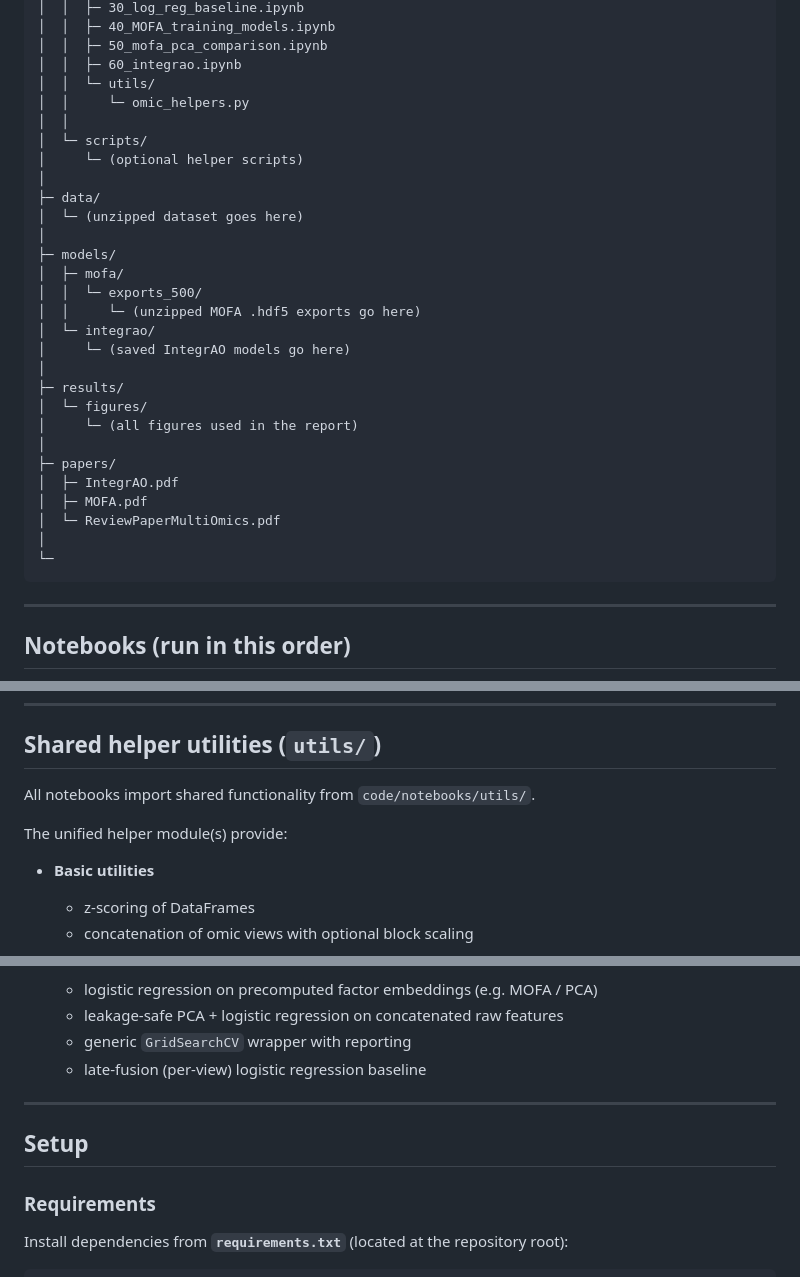
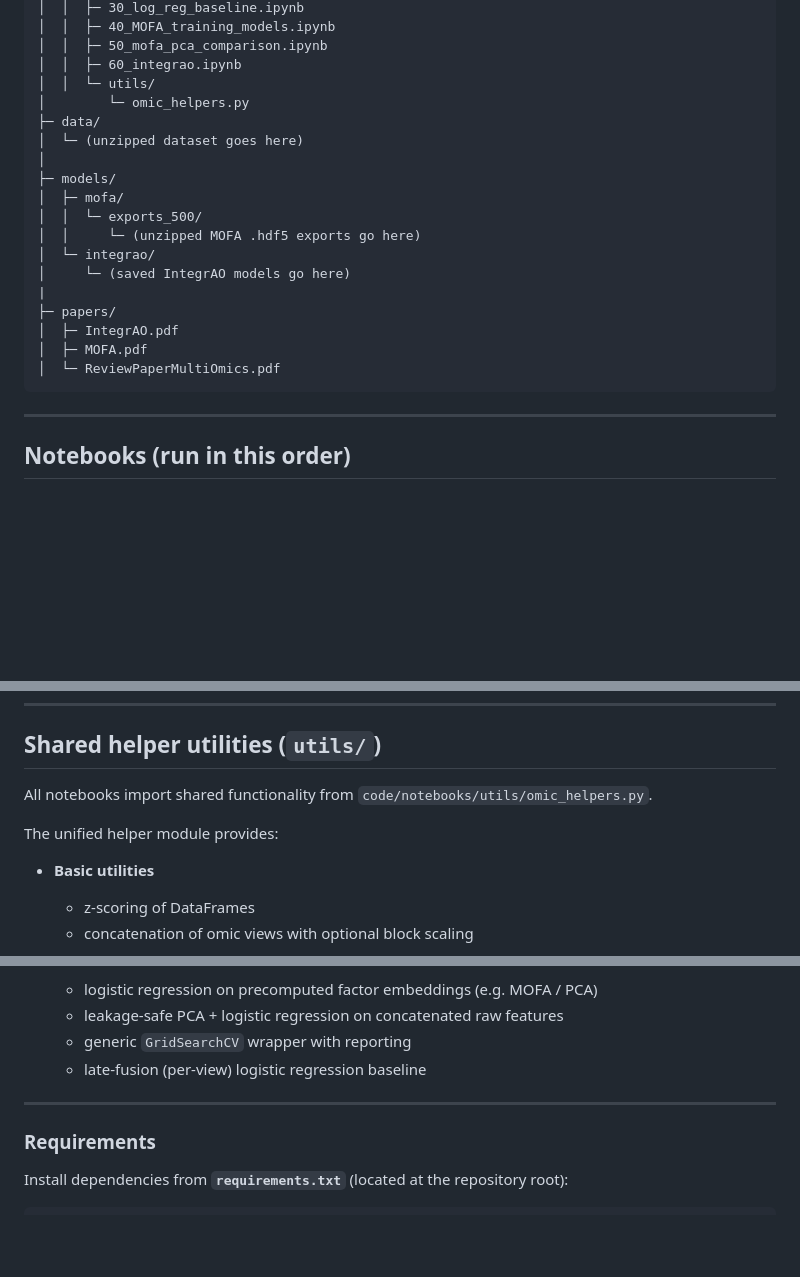
Before and after one commit to MarkoStc/ml_project2, a Markdown page: README.md, 3 parts joined by grey strips. Drawn GitHub-style; blank space fills up the shorter version.

````diff
--- a/README.md
+++ b/README.md
@@ -21,11 +21,7 @@ repo_root/
 │  │  ├─ 50_mofa_pca_comparison.ipynb
 │  │  ├─ 60_integrao.ipynb
 │  │  └─ utils/
-│  │     └─ omic_helpers.py
-│  │
-│  └─ scripts/
-│     └─ (optional helper scripts)
-│
+│        └─ omic_helpers.py
 ├─ data/
 │  └─ (unzipped dataset goes here)
 │
@@ -35,17 +31,11 @@ repo_root/
 │  │     └─ (unzipped MOFA .hdf5 exports go here)
 │  └─ integrao/
 │     └─ (saved IntegrAO models go here)
-│
-├─ results/
-│  └─ figures/
-│     └─ (all figures used in the report)
-│
+|
 ├─ papers/
 │  ├─ IntegrAO.pdf
 │  ├─ MOFA.pdf
 │  └─ ReviewPaperMultiOmics.pdf
-│
-└─
 ```
 
 ---
@@ -106,9 +96,9 @@ The recommended execution order is:
 
 ## Shared helper utilities (`utils/`)
 
-All notebooks import shared functionality from `code/notebooks/utils/`.
+All notebooks import shared functionality from `code/notebooks/utils/omic_helpers.py`.
 
-The unified helper module(s) provide:
+The unified helper module provides:
 
 - **Basic utilities**
   - z-scoring of DataFrames
@@ -149,8 +139,6 @@ The unified helper module(s) provide:
 
 ---
 
-## Setup
-
 ### Requirements
 Install dependencies from **`requirements.txt`** (located at the repository root):
 
````
